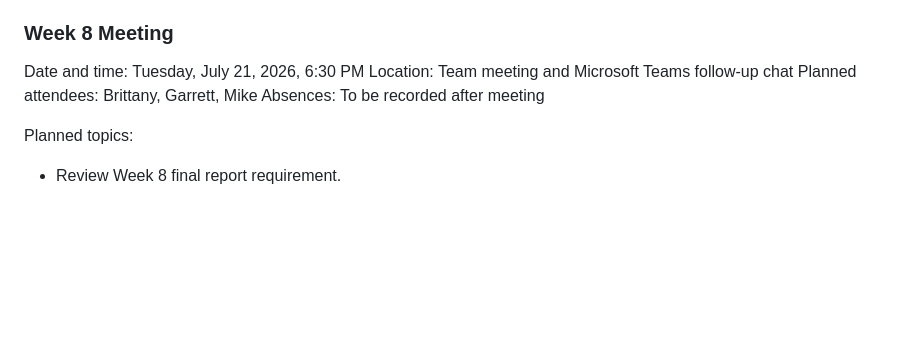
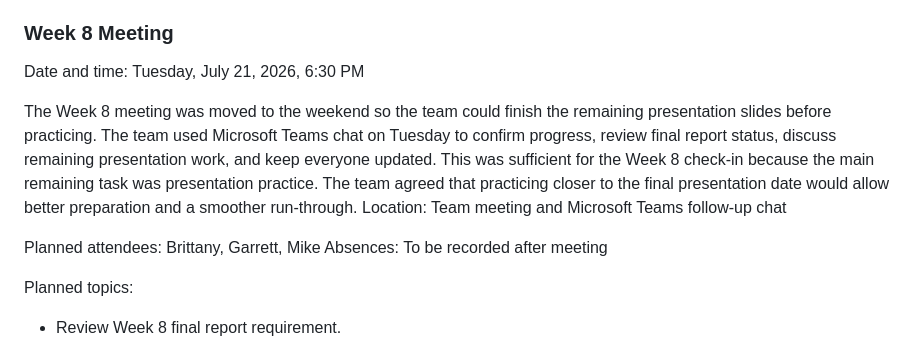
Before and after one commit to bandiwho/aar-generator-capstone, a Markdown page: MEETING_LOG.md, the part around the change. Rendered like a GitHub page; blank space fills up the shorter version.

Commit message:
Revise Week 8 meeting log with updated details
Updated Week 8 meeting details, including date, purpose, and communication methods.

```diff
--- a/MEETING_LOG.md
+++ b/MEETING_LOG.md
@@ -285,7 +285,10 @@ Decisions to record after meeting:
 ### Week 8 Meeting
 
 Date and time: Tuesday, July 21, 2026, 6:30 PM
+
+The Week 8 meeting was moved to the weekend so the team could finish the remaining presentation slides before practicing. The team used Microsoft Teams chat on Tuesday to confirm progress, review final report status, discuss remaining presentation work, and keep everyone updated. This was sufficient for the Week 8 check-in because the main remaining task was presentation practice. The team agreed that practicing closer to the final presentation date would allow better preparation and a smoother run-through.
 Location: Team meeting and Microsoft Teams follow-up chat
+
 Planned attendees: Brittany, Garrett, Mike
 Absences: To be recorded after meeting
 
```
